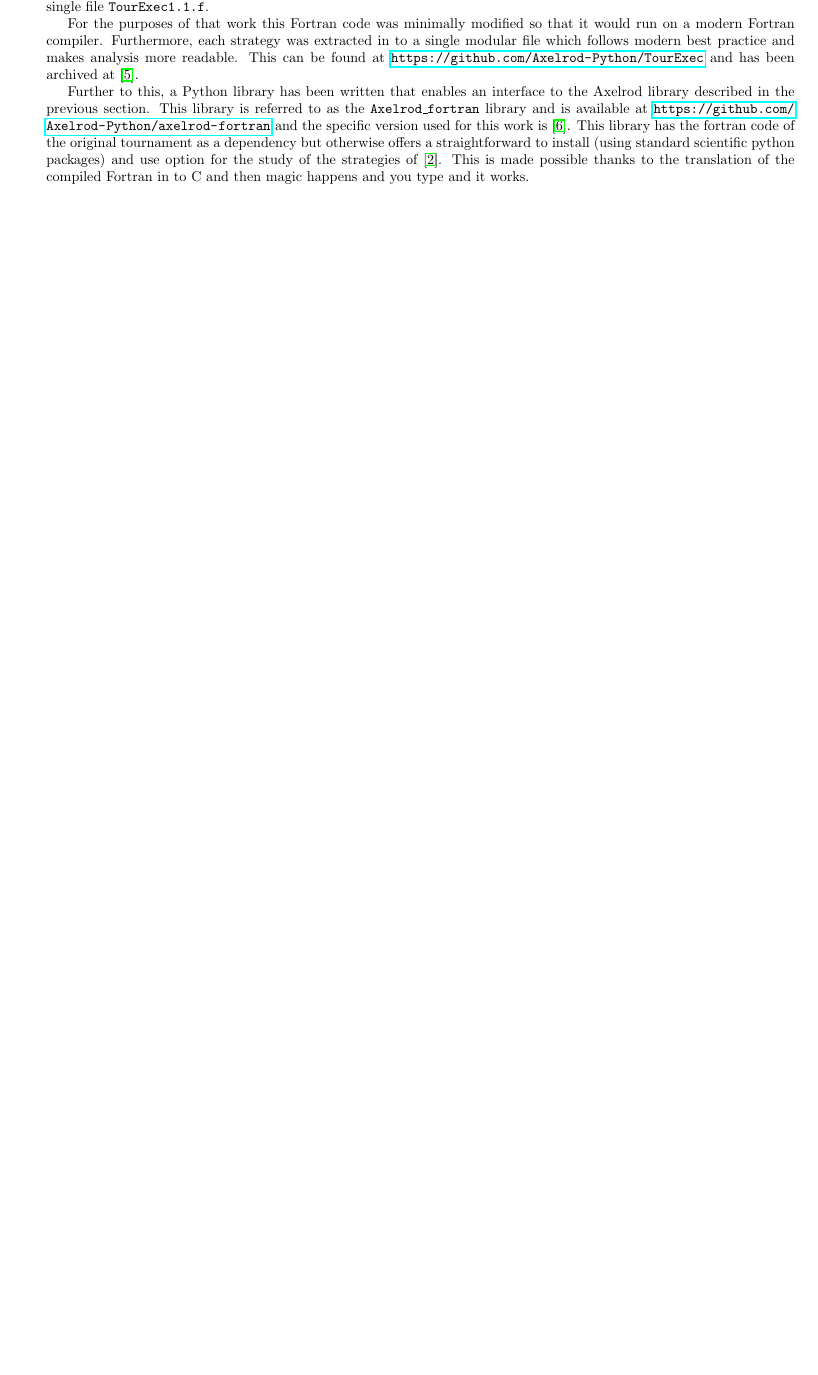
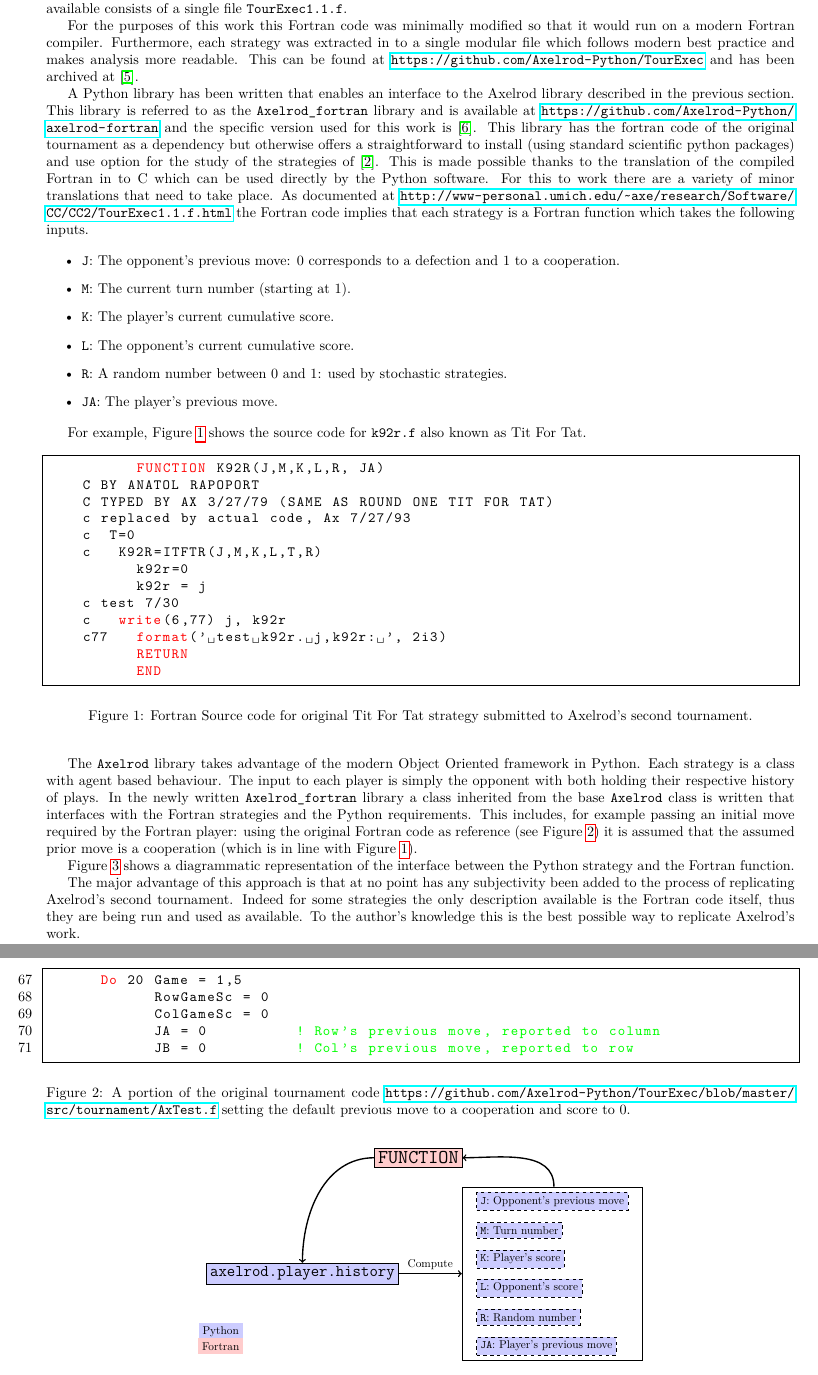
Before and after one commit to Axelrod-Python/revisiting-axelrod-second, a LaTeX document (main.tex, which reads assets/strategy_diagram.tex): part of page 2 of 16 before the commit and two parts of pages 2 and 3 of 17 after it, the two joined at a grey line, cut so that both start at the same text, the shorter picture padded with empty space. Compiled offline with pdfLaTeX.

Commit message:
Add text and diagrams for revive section.

```diff
--- /dev/null
+++ b/assets/strategy_diagram.tex
@@ -0,0 +1,52 @@
+\documentclass{standalone}
+\usepackage{tikz}
+\usetikzlibrary{calc, shapes, patterns}
+
+\begin{document}
+\begin{tikzpicture}[scale=.9]
+    \node (axelrod_player) at (0, 0)
+        [draw, fill=blue!20, right]
+        {\Large \texttt{axelrod.player.history}};
+
+    \node (fortran_function) at ($(axelrod_player) + (4, 4)$)
+        [draw, fill=red!20]
+        {\LARGE \texttt{FUNCTION}};
+
+    % Computations
+    \node (opp_previous_move) at ($(axelrod_player) + (6, 2.5)$)
+        [draw, fill=blue!20, dashed, right]
+        { \texttt{J}: Opponent's previous move};
+    \node (current_move_number) at ($(axelrod_player) + (6, 1.5)$)
+        [draw, fill=blue!20, dashed, right]
+        { \texttt{M}: Turn number};
+    \node (player_score) at ($(axelrod_player) + (6, .5)$)
+        [draw, fill=blue!20, dashed, right]
+        { \texttt{K}: Player's score};
+    \node (opponent_score) at ($(axelrod_player) + (6, -.5)$)
+        [draw, fill=blue!20, dashed, right]
+        { \texttt{L}: Opponent's score};
+    \node (random_number) at ($(axelrod_player) + (6, -1.5)$)
+        [draw, fill=blue!20, dashed, right]
+        { \texttt{R}: Random number};
+    \node (player_previous_move) at ($(axelrod_player) + (6, -2.5)$)
+        [draw, fill=blue!20, dashed, right]
+        { \texttt{JA}: Player's previous move};
+
+
+    \draw ($(opp_previous_move.east) + (.5, .5)$)
+                rectangle
+          ($(player_previous_move.west) + (-.5, -.5)$);
+
+      \draw [very thick, ->]
+          (axelrod_player.east) -- node [above] {Compute}
+          ($(axelrod_player) + (5.5, 0)$);
+
+      \draw (12, 3) edge[out=90, in=0, ->, very thick]
+          (fortran_function);
+      \draw (fortran_function) edge[out=180, in=90, ->, very thick]
+          (axelrod_player);
+
+    \node at (.5, -2) [fill=blue!20] {Python};
+    \node at (.5, -2.5) [fill=red!20] {Fortran};
+\end{tikzpicture}
+\end{document}
--- a/main.tex
+++ b/main.tex
@@ -2,11 +2,20 @@
 
 \usepackage[margin=1.5cm, includefoot, footskip=30pt]{geometry}
 
+%\usepackage{minted}  % would prefer to use minted but arxiv cannot shell-escape
+\usepackage[T1]{fontenc}
 \usepackage{amsmath}
 \usepackage{booktabs}
 \usepackage{graphicx}
 \usepackage{hyperref}
+\usepackage{listings}
+\usepackage{lmodern}
 \usepackage{multicol}
+\usepackage{standalone}
+\usepackage{xcolor}
+
+\usepackage{tikz}
+\usetikzlibrary{calc, shapes, patterns}
 
 \title{Reviving, reproducing and revisiting Axelrod's second tournamentt}
 
@@ -97,2 +101,0 @@ Center for the Study of Complex Systems was last updated (at the time of
-writing) in 1996. The source code available consists of a single file
-\texttt{TourExec1.1.f}.
@@ -99,5 +105,9 @@ writing) in 1996. The source code available consists of a single file
+website maintained by the University of Michigan Center for the Study of Complex
+Systems was last updated (at the time of writing) in 1996. The source code
+available consists of a single file \texttt{TourExec1.1.f}.
 
-For the purposes of that work this Fortran code was minimally modified so that
+
+For the purposes of this work this Fortran code was minimally modified so that
 it would run on a modern Fortran compiler.
 % TODO Add some minor details
 Furthermore, each strategy was extracted in to a single modular file which
@@ -105,23 +115,118 @@ follows modern best practice and makes analysis more readable. This can be found
 at \url{https://github.com/Axelrod-Python/TourExec} and has been archived
 at~\cite{TourExec}.
 
-Further to this, a Python library has been written that enables an interface to
+A Python library has been written that enables an interface to
 the Axelrod library described in the previous section. This library is referred
 to as the \texttt{Axelrod\_fortran} library and is available
 at \url{https://github.com/Axelrod-Python/axelrod-fortran} and the specific
 version used for this work is~\cite{Axelrod_fortran}.
-% TODO Find archived reference
 This library has the fortran code of the original tournament as a dependency but
 otherwise offers a straightforward to install (using standard scientific python
 packages) and use option for the study of
 the strategies of~\cite{Axelrod1980b}.
 This is made possible thanks to the translation of the compiled Fortran in to C
-and then magic happens and you type and it works.
-% TODO Add description about what it is that we do here.
-% TODO Describe some fundamental assumptions: every strategy needs an initial
-% move of the opponent etc...
-% TODO Draw a diagram
-% TODO Discuss one strategy with a bug.
+which can be used directly by the Python software.
+For this to work there are a variety of minor translations that need to take
+place. As documented at
+\url{http://www-personal.umich.edu/~axe/research/Software/CC/CC2/TourExec1.1.f.html}
+the Fortran code implies that each strategy is a Fortran function which takes
+the following inputs.
+
+\begin{itemize}
+    \item  \texttt{J}: The opponent's previous move: 0 corresponds to a
+        defection and 1 to a cooperation.
+    \item \texttt{M}: The current turn number (starting at 1).
+    \item \texttt{K}: The player's current cumulative score.
+    \item \texttt{L}: The opponent's current cumulative score.
+    \item \texttt{R}: A random number between 0 and 1: used by stochastic
+        strategies.
+    \item \texttt{JA}: The player's previous move.
+\end{itemize}
+
+For example, Figure~\ref{fig:tft_fortran} shows the source code for
+\texttt{k92r.f} also known as Tit For Tat.
+
+\begin{figure}[!hbtp]
+    \begin{center}
+        \begin{lstlisting}[language=Fortran,
+                           basicstyle=\ttfamily,
+                           frame=single,
+                           keywordstyle=\color{red},
+                           commentstyle=\color{green}]
+          FUNCTION K92R(J,M,K,L,R, JA)
+    C BY ANATOL RAPOPORT
+    C TYPED BY AX 3/27/79 (SAME AS ROUND ONE TIT FOR TAT)
+    c replaced by actual code, Ax 7/27/93
+    c  T=0
+    c   K92R=ITFTR(J,M,K,L,T,R)
+          k92r=0
+          k92r = j
+    c test 7/30
+    c   write(6,77) j, k92r
+    c77   format(' test k92r. j,k92r: ', 2i3)
+          RETURN
+          END
+        \end{lstlisting}
+        \caption{Fortran Source code for original Tit For Tat strategy submitted
+        to Axelrod's second tournament.}
+        \label{fig:tft_fortran}
+    \end{center}
+\end{figure}
+
+
+The \texttt{Axelrod} library takes advantage of the modern Object Oriented
+framework in Python. Each strategy is a class with agent based behaviour. The
+input to each player is simply the opponent with both holding their respective
+history of plays. In the newly written \texttt{Axelrod\_fortran} library a
+class inherited from the base \texttt{Axelrod} class is written that interfaces
+with the Fortran strategies and the Python requirements. This includes, for
+example passing an initial move required by the Fortran player: using the
+original Fortran code as reference (see Figure~\ref{fig:tournament_code}) it
+is assumed that the assumed prior move is
+a cooperation (which is in line with Figure~\ref{fig:tft_fortran}).
+
+\begin{figure}[!hbtp]
+    \begin{center}
+        \begin{lstlisting}[language=Fortran,
+                           basicstyle=\ttfamily,
+                           frame=single,
+                           keywordstyle=\color{red},
+                           numbers=left,
+                           firstnumber=67,
+                           commentstyle=\color{green}]
+      Do 20 Game = 1,5
+            RowGameSc = 0
+            ColGameSc = 0
+            JA = 0          ! Row's previous move, reported to column
+            JB = 0          ! Col's previous move, reported to row
+        \end{lstlisting}
+        \caption{A portion of the original tournament code
+            \url{https://github.com/Axelrod-Python/TourExec/blob/master/src/tournament/AxTest.f}
+            setting the default
+        previous move to a cooperation and score to 0.}
+        \label{fig:tournament_code}
+    \end{center}
+\end{figure}
+
+Figure~\ref{fig:strategy_diagram} shows a diagrammatic representation of the
+interface between the Python strategy and the Fortran function.
+
+\begin{figure}[!hbtp]
+    \begin{center}
+        \scalebox{.8}{
+            \includestandalone{assets/strategy_diagram}
+                     }
+        \caption{The interface between the Python axelrod library and the
+        Fortran code}
+        \label{fig:strategy_diagram}
+    \end{center}
+\end{figure}
+
+The major advantage of this approach is that at no point has any subjectivity
+been added to the process of replicating Axelrod's second tournament. Indeed for
+some strategies the only description available is the Fortran code itself, thus
+they are being run and used as available. To the author's knowledge this is the
+best possible way to replicate Axelrod's work.
 
 \section{Reproducing the tournament}\label{sec:reproducing}
 
```
Also changed, not shown: assets/number_of_extra_strategy_repetitions.tex (+1 -1 lines), assets/original_tournament_with_extra_strategy_summary.tex (+1 -1 lines), assets/full_tournament_cooperation_rate_versus_rank.pdf, assets/full_tournament_cooperation_rates.pdf, assets/full_tournament_pairwise_cooperation_rates.pdf, assets/library_tournament_cooperation_rates.pdf, assets/original_ranks_boxplots.pdf, assets/original_scores_boxplots.pdf, assets/original_tournament_cooperation_rate_versus_rank.pdf, assets/original_tournament_cooperation_rates.pdf, assets/original_tournament_pairwise_cooperation_rates.pdf, assets/original_tournament_predictive_score_models.pdf, assets/original_tournament_r_squared_versus_number_of_features.pdf, assets/original_tournament_rankings.pdf, 9 more files, 1 other file.
